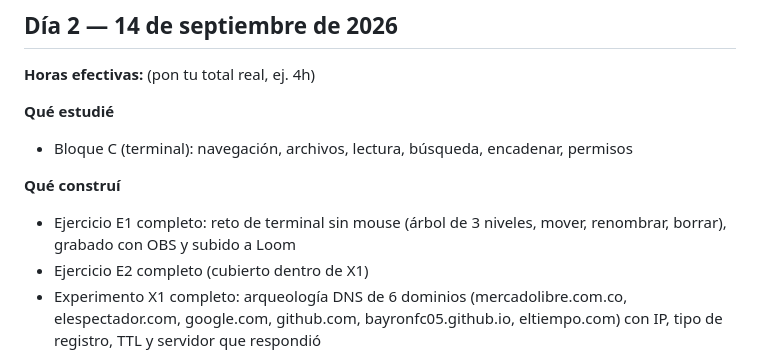
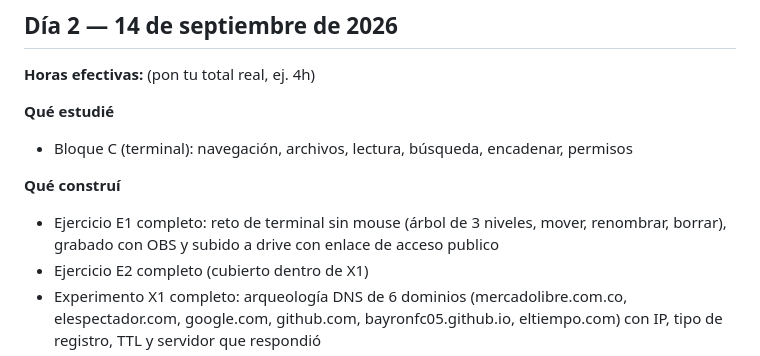
Before and after one commit to Bayronfc05/HU-S01-03-micrositio-enter, a Markdown page: BITACORA.md, the part around the change. Drawn GitHub-style.

Commit message:
BITACORA: correccion DIA 2

```diff
--- a/BITACORA.md
+++ b/BITACORA.md
@@ -51,7 +51,7 @@
 - Bloque C (terminal): navegación, archivos, lectura, búsqueda, encadenar, permisos
 
 **Qué construí**
-- Ejercicio E1 completo: reto de terminal sin mouse (árbol de 3 niveles, mover, renombrar, borrar), grabado con OBS y subido a Loom
+- Ejercicio E1 completo: reto de terminal sin mouse (árbol de 3 niveles, mover, renombrar, borrar), grabado con OBS y subido a drive con enlace de acceso publico
 - Ejercicio E2 completo (cubierto dentro de X1)
 - Experimento X1 completo: arqueología DNS de 6 dominios (mercadolibre.com.co, elespectador.com, google.com, github.com, bayronfc05.github.io, eltiempo.com) con IP, tipo de registro, TTL y servidor que respondió
 - Commits y push de toda la evidencia
```
